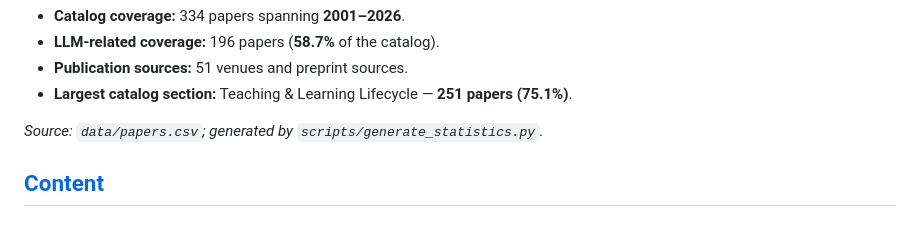
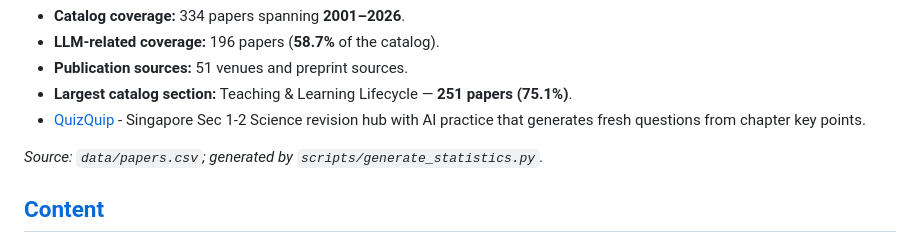
Before and after one commit to GeminiLight/awesome-ai-llm4education, a Markdown page: README.md, the part around the change. Rendered like a GitHub page.

Commit message:
Add QuizQuip (AI practice for science revision)

```diff
--- a/README.md
+++ b/README.md
@@ -58,6 +58,7 @@ Selected education and learning sciences venues include:
 - **LLM-related coverage:** 196 papers (**58.7%** of the catalog).
 - **Publication sources:** 51 venues and preprint sources.
 - **Largest catalog section:** Teaching & Learning Lifecycle — **251 papers (75.1%)**.
+- [QuizQuip](https://quizquip.com) - Singapore Sec 1-2 Science revision hub with AI practice that generates fresh questions from chapter key points.
 
 *Source: `data/papers.csv`; generated by `scripts/generate_statistics.py`.*
 
```
